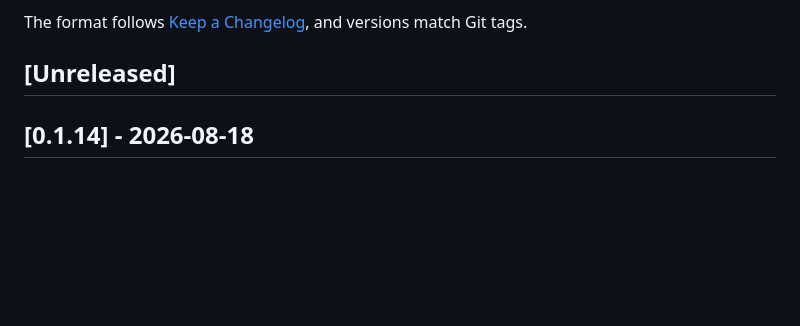
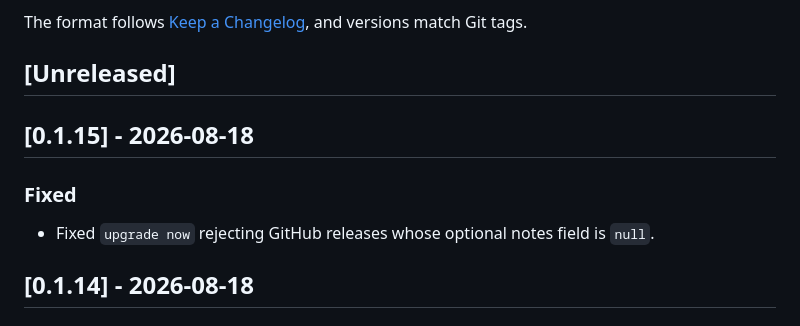
Before and after one commit to noxrick91/caw-agent-hub, a Markdown page: CHANGELOG.md, the part around the change. GitHub-like rendering; blank space fills up the shorter version.

Commit message:
Update CHANGELOG.md (v0.1.15)

```diff
--- a/CHANGELOG.md
+++ b/CHANGELOG.md
@@ -5,6 +5,12 @@ Notable user-facing changes to caw-agent are recorded here. Implementation detai
 The format follows [Keep a Changelog](https://keepachangelog.com/en/1.1.0/), and versions match Git tags.
 
 ## [Unreleased]
+
+## [0.1.15] - 2026-08-18
+
+### Fixed
+
+- Fixed `upgrade now` rejecting GitHub releases whose optional notes field is `null`.
 
 ## [0.1.14] - 2026-08-18
 
```
